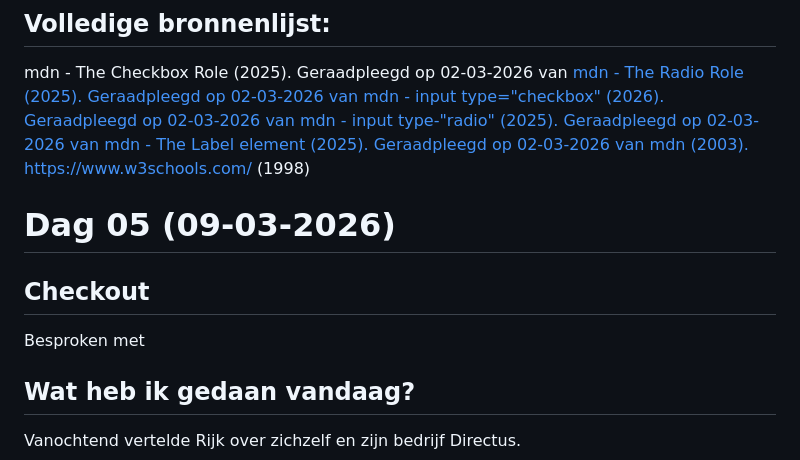
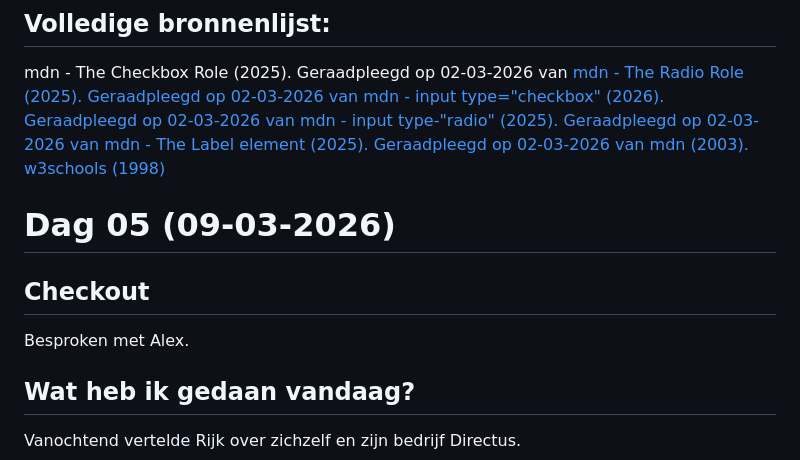
Before and after one commit to Eva041202/Erfbelasting-formulier, a Markdown page: README.md, the part around one of its changes. Rendered like a GitHub page.

```diff
--- a/README.md
+++ b/README.md
@@ -194,11 +194,11 @@ mdn - input type="checkbox" (2026). Geraadpleegd op 02-03-2026 van <a href="http
 mdn - input type-"radio" (2025). Geraadpleegd op 02-03-2026 van <a href="https://developer.mozilla.org/en-US/docs/Web/HTML/Reference/Elements/input/radio" alt="<input type=radio>">
 mdn - The Label element (2025). Geraadpleegd op 02-03-2026 van <a href="https://developer.mozilla.org/en-US/docs/Web/HTML/Reference/Elements/label" alt="The Label element">
 mdn (2003). <a href="https://developer.mozilla.org/en-US/" alt="mdn">
-https://www.w3schools.com/ (1998) <a href="https://www.w3schools.com/">
+w3schools (1998) <a href="https://www.w3schools.com/">
 
 # Dag 05 (09-03-2026)
 ## Checkout
-Besproken met
+Besproken met Alex.
 
 ## Wat heb ik gedaan vandaag?
 Vanochtend vertelde Rijk over zichzelf en zijn bedrijf Directus.
```
Also changed, not shown: other parts of README.md (+37 -0 lines), media/belastingdienst.png (deleted), media/info.png (added), media/ns.png (deleted), 5 other files.
